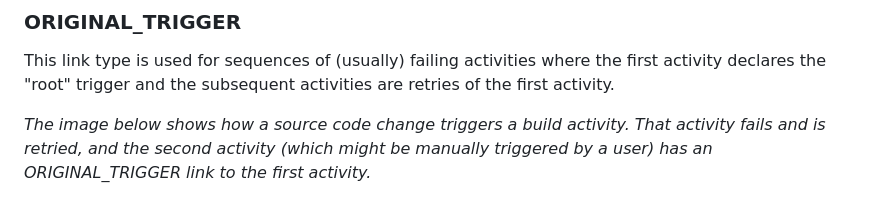
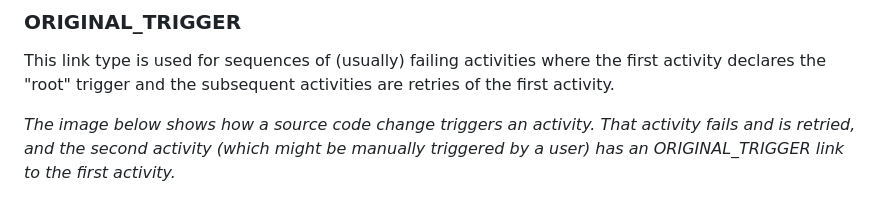
Before and after one commit to eiffel-community/eiffel, a Markdown page: eiffel-syntax-and-usage/activity-linking.md, the part around the change. GitHub-like rendering.

Commit message:
build activity => activity
Co-authored-by: Emil Bäckmark <emil.backmark@ericsson.com>

```diff
--- a/eiffel-syntax-and-usage/activity-linking.md
+++ b/eiffel-syntax-and-usage/activity-linking.md
@@ -75,7 +75,7 @@ __Multiple allowed:__ Yes
 
 This link type is used for sequences of (usually) failing activities where the first activity declares the "root" trigger and the subsequent activities are retries of the first activity.
 
-*The image below shows how a source code change triggers a build activity. That activity fails and is retried, and the second activity (which might be manually triggered by a user) has an ORIGINAL_TRIGGER link to the first activity.*
+*The image below shows how a source code change triggers an activity. That activity fails and is retried, and the second activity (which might be manually triggered by a user) has an ORIGINAL_TRIGGER link to the first activity.*
 
 ![An example of using ORIGINAL_TRIGGER](./original-trigger.png "An example of using ORIGINAL_TRIGGER")
 
```
